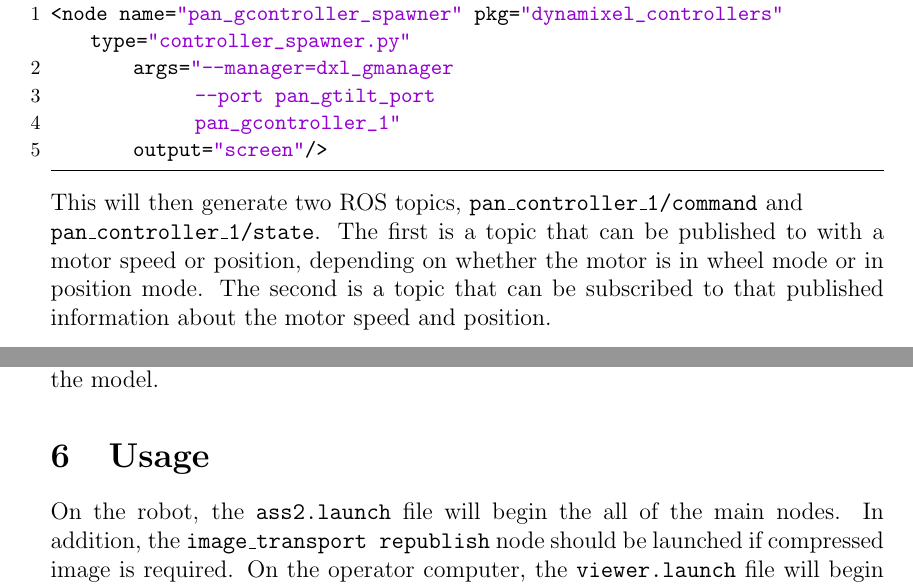
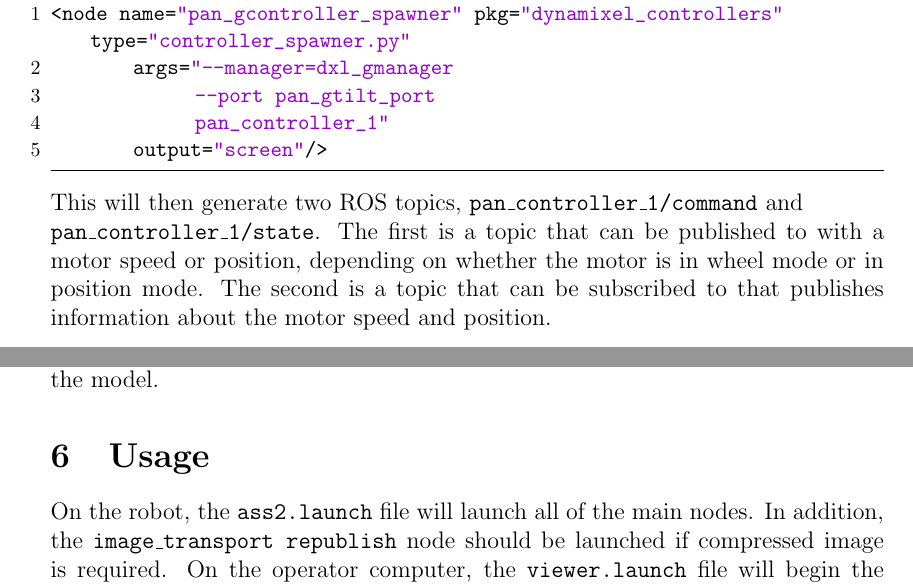
Before and after one commit to ramshaw888/COMP3431-ass2, a LaTeX document (ass2_report/cs3431_report.tex): two parts of pages 6 and 10 of 13, joined at a grey line, cut so that both start at the same text. Compiled offline with pdfLaTeX.

Commit message:
fixed up some typos

```diff
--- a/ass2_report/cs3431_report.tex
+++ b/ass2_report/cs3431_report.tex
@@ -163,12 +163,12 @@ pan_controller_1:
 <node name="pan_gcontroller_spawner" pkg="dynamixel_controllers" type="controller_spawner.py"
         args="--manager=dxl_gmanager
               --port pan_gtilt_port
-              pan_gcontroller_1"
+              pan_controller_1"
         output="screen"/>
 \end{lstlisting}
 
 
-\noindent This will then generate two ROS topics, \texttt{pan\_controller\_1/command} and\\ \noindent\texttt{pan\_controller\_1/state}. The first is a topic that can be published to with a motor speed or position, depending on whether the motor is in wheel mode or in position mode. The second is a topic that can be subscribed to that published information about the motor speed and position.
+\noindent This will then generate two ROS topics, \texttt{pan\_controller\_1/command} and\\ \noindent\texttt{pan\_controller\_1/state}. The first is a topic that can be published to with a motor speed or position, depending on whether the motor is in wheel mode or in position mode. The second is a topic that can be subscribed to that publishes information about the motor speed and position.
 
 \newpage
 \subsection{Commander}
@@ -228,7 +228,7 @@ In order for the robot operator to easily visualise the position of the arm, a 3
 \noindent The decision to exaggerate the scale in the model components was done to easily allow the operator to understand the position and angles between joints. Figure \ref{fig:rviz} shows what the operator sees when controlling the robot - the camera stream and the model.
 
 \section{Usage}
-On the robot, the \texttt{ass2.launch} file will begin the all of the main nodes. In addition, the \texttt{image\_transport republish} node should be launched if compressed image is required. On the operator computer, the \texttt{viewer.launch} file will begin the \texttt{robot\_state\_publisher}, in addition to opening the RViz configuration file, with the camera stream and live 3D model.
+On the robot, the \texttt{ass2.launch} file will launch all of the main nodes. In addition, the \texttt{image\_transport republish} node should be launched if compressed image is required. On the operator computer, the \texttt{viewer.launch} file will begin the \texttt{robot\_state\_publisher}, in addition to opening the RViz configuration file, with the camera stream and live 3D model.
 
 \section{Results}
 In our project demonstration our Emu's performed well, successfully navigating the rescue course and identifying the victims. The robot operator was capable of controlling the robot using the combination of the camera stream and the robot position model. The narrow angle of the camera, and weight imbalances were the primary difficulties.
```
Also changed, not shown: ass2_report/cs3431_report.tex (8 more changed lines).
